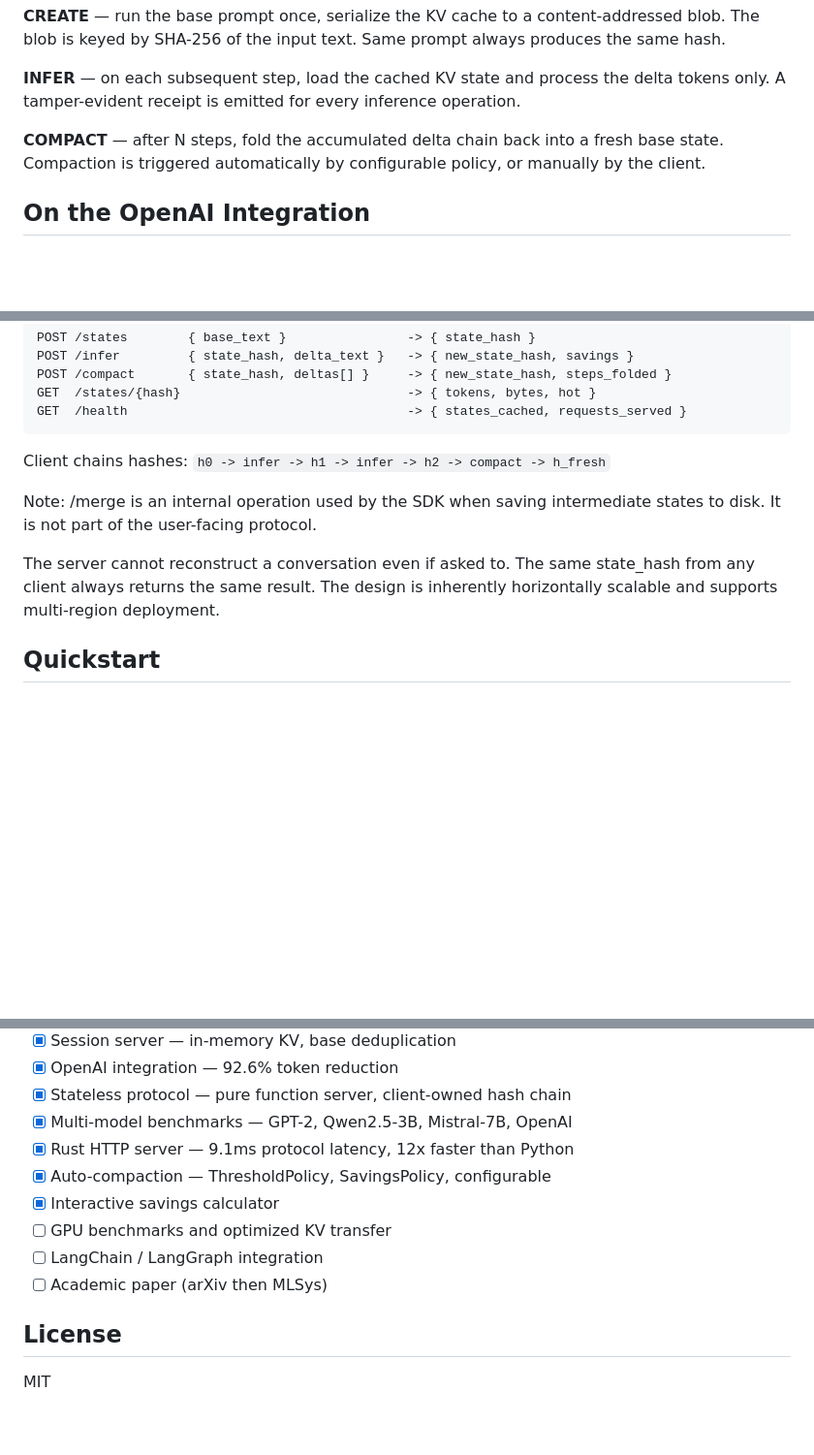
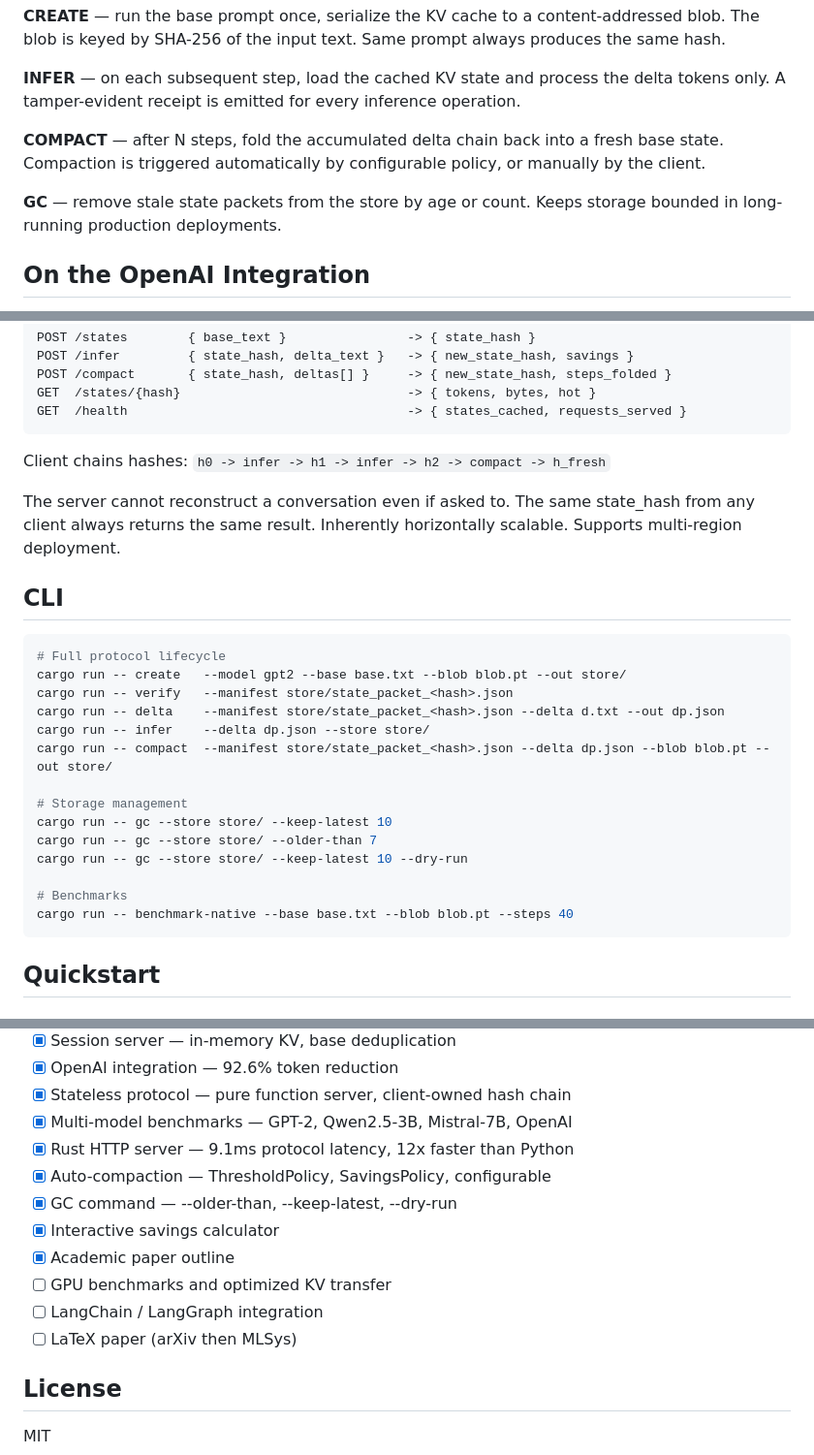
Before and after one commit to mauludsadiq/State-Pack, a Markdown page: README.md, 3 parts joined by grey strips. Shown at 97% size. Rendered like a GitHub page; blank space fills up the shorter version.

Commit message:
README: add GC command, CLI lifecycle section, paper outline reference

````diff
--- a/README.md
+++ b/README.md
@@ -59,6 +59,9 @@ A tamper-evident receipt is emitted for every inference operation.
 **COMPACT** — after N steps, fold the accumulated delta chain back into a fresh base state.
 Compaction is triggered automatically by configurable policy, or manually by the client.
 
+**GC** — remove stale state packets from the store by age or count.
+Keeps storage bounded in long-running production deployments.
+
 ## On the OpenAI Integration
 
 The OpenAI benchmark does not transfer local KV cache tensors to OpenAI's servers —
@@ -113,12 +116,28 @@ GET  /health                                     -> { states_cached, requests_se
 
 Client chains hashes: `h0 -> infer -> h1 -> infer -> h2 -> compact -> h_fresh`
 
-Note: /merge is an internal operation used by the SDK when saving intermediate
-states to disk. It is not part of the user-facing protocol.
-
 The server cannot reconstruct a conversation even if asked to.
 The same state_hash from any client always returns the same result.
-The design is inherently horizontally scalable and supports multi-region deployment.
+Inherently horizontally scalable. Supports multi-region deployment.
+
+## CLI
+
+```bash
+# Full protocol lifecycle
+cargo run -- create   --model gpt2 --base base.txt --blob blob.pt --out store/
+cargo run -- verify   --manifest store/state_packet_<hash>.json
+cargo run -- delta    --manifest store/state_packet_<hash>.json --delta d.txt --out dp.json
+cargo run -- infer    --delta dp.json --store store/
+cargo run -- compact  --manifest store/state_packet_<hash>.json --delta dp.json --blob blob.pt --out store/
+
+# Storage management
+cargo run -- gc --store store/ --keep-latest 10
+cargo run -- gc --store store/ --older-than 7
+cargo run -- gc --store store/ --keep-latest 10 --dry-run
+
+# Benchmarks
+cargo run -- benchmark-native --base base.txt --blob blob.pt --steps 40
+```
 
 ## Quickstart
 
@@ -230,10 +250,12 @@ calculator.html          Interactive savings calculator
 - [x] Multi-model benchmarks — GPT-2, Qwen2.5-3B, Mistral-7B, OpenAI
 - [x] Rust HTTP server — 9.1ms protocol latency, 12x faster than Python
 - [x] Auto-compaction — ThresholdPolicy, SavingsPolicy, configurable
+- [x] GC command — --older-than, --keep-latest, --dry-run
 - [x] Interactive savings calculator
+- [x] Academic paper outline
 - [ ] GPU benchmarks and optimized KV transfer
 - [ ] LangChain / LangGraph integration
-- [ ] Academic paper (arXiv then MLSys)
+- [ ] LaTeX paper (arXiv then MLSys)
 
 ## License
 
````
Also changed, not shown: other parts of README.md (+3 -2 lines).
